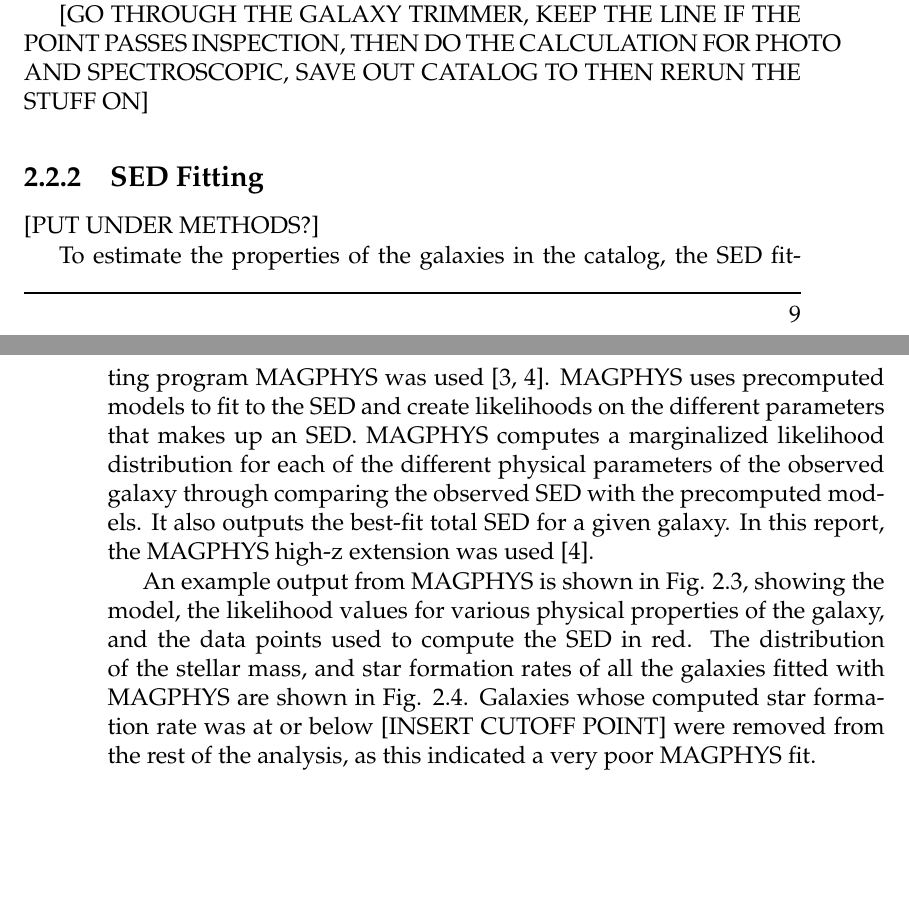
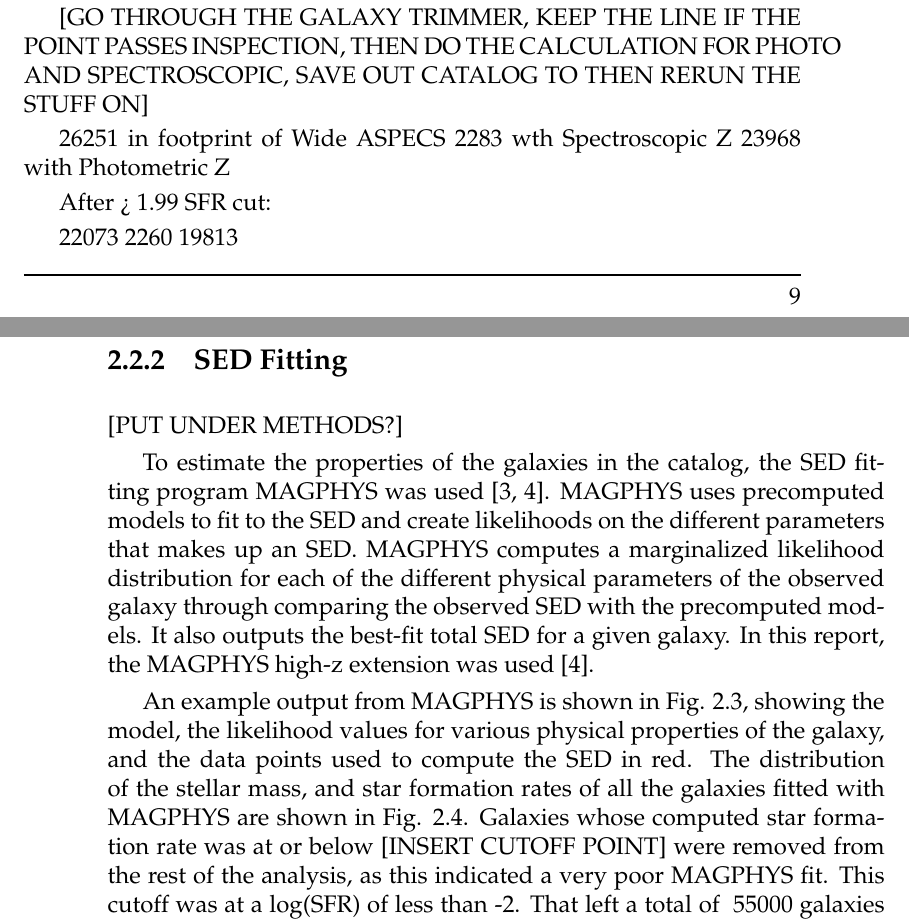
Before and after one commit to jacobbieker/WideASPECS_Thesis, a LaTeX thesis (minimal.tex, which reads survey.tex): two parts of pages 15 and 16 of 42, joined at a grey line, cut so that both start at the same text, the shorter picture padded with empty space. Compiled offline with pdfLaTeX.

Commit message:
Update MAGPHYS numbers
Removed all points with SFR < -1.99, as that cuts off not well constrained points

```diff
--- a/survey.tex
+++ b/survey.tex
@@ -49,13 +49,27 @@ The majority of the ancillary data comes from the Hubble Space Telescope (HST) C
 
 [GO THROUGH THE GALAXY TRIMMER, KEEP THE LINE IF THE POINT PASSES INSPECTION, THEN DO THE CALCULATION FOR PHOTO AND SPECTROSCOPIC, SAVE OUT CATALOG TO THEN RERUN THE STUFF ON]
 
+26251 in footprint of Wide ASPECS
+2283 wth Spectroscopic Z
+23968 with Photometric Z
+
+After > 1.99 SFR cut:
+
+22073
+2260
+19813
+
+
+
 \subsection{SED Fitting}
 
 [PUT UNDER METHODS?]
 
 To estimate the properties of the galaxies in the catalog, the SED fitting program MAGPHYS was used \cite{da2008simple, da2015alma}. MAGPHYS uses precomputed models to fit to the SED and create likelihoods on the different parameters that makes up an SED. MAGPHYS computes a marginalized likelihood distribution for each of the different physical parameters of the observed galaxy through comparing the observed SED with the precomputed models. It also outputs the best-fit total SED for a given galaxy. In this report, the MAGPHYS high-z extension was used \cite{da2015alma}.
 
-An example output from MAGPHYS is shown in Fig. \ref{fig:MAGPHYS_Example}, showing the model, the likelihood values for various physical properties of the galaxy, and the data points used to compute the SED in red. The distribution of the stellar mass, and star formation rates of all the galaxies fitted with MAGPHYS are shown in Fig. \ref{fig:MAGPHYS_Properties}. Galaxies whose computed star formation rate was at or below [INSERT CUTOFF POINT] were removed from the rest of the analysis, as this indicated a very poor MAGPHYS fit.
+An example output from MAGPHYS is shown in Fig. \ref{fig:MAGPHYS_Example}, showing the model, the likelihood values for various physical properties of the galaxy, and the data points used to compute the SED in red. The distribution of the stellar mass, and star formation rates of all the galaxies fitted with MAGPHYS are shown in Fig. \ref{fig:MAGPHYS_Properties}. Galaxies whose computed star formation rate was at or below [INSERT CUTOFF POINT] were removed from the rest of the analysis, as this indicated a very poor MAGPHYS fit. This cutoff was at a log(SFR) of less than -2. That left a total of $~$55000 galaxies in the sample.
+
+With other quality cuts, the number of galaxies drops to 20,000.
 
 \begin{figure}[tbp]
 \centering \includegraphics[width=120mm]{19265.pdf}
```
Also changed, not shown: minimal.tex (+1 -1 lines).
